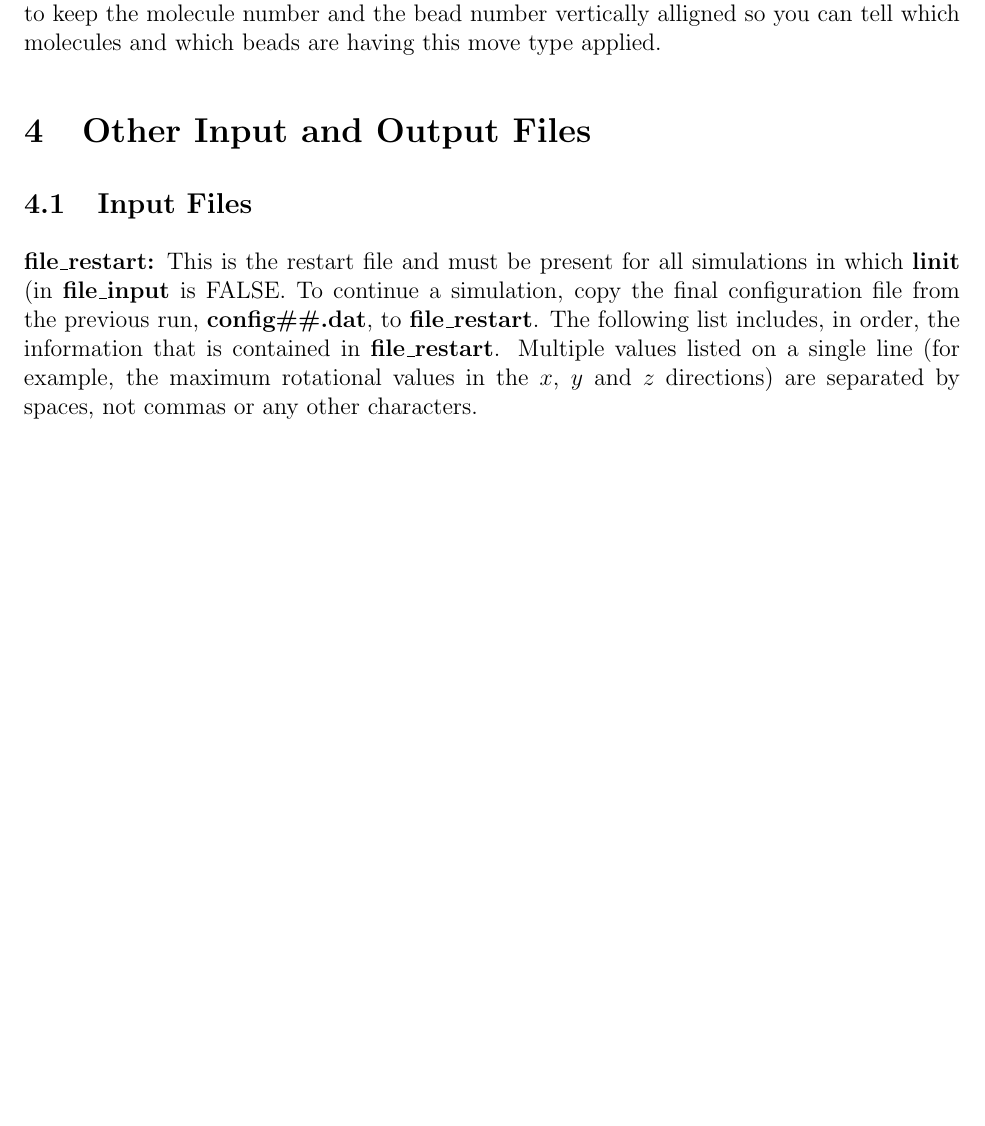
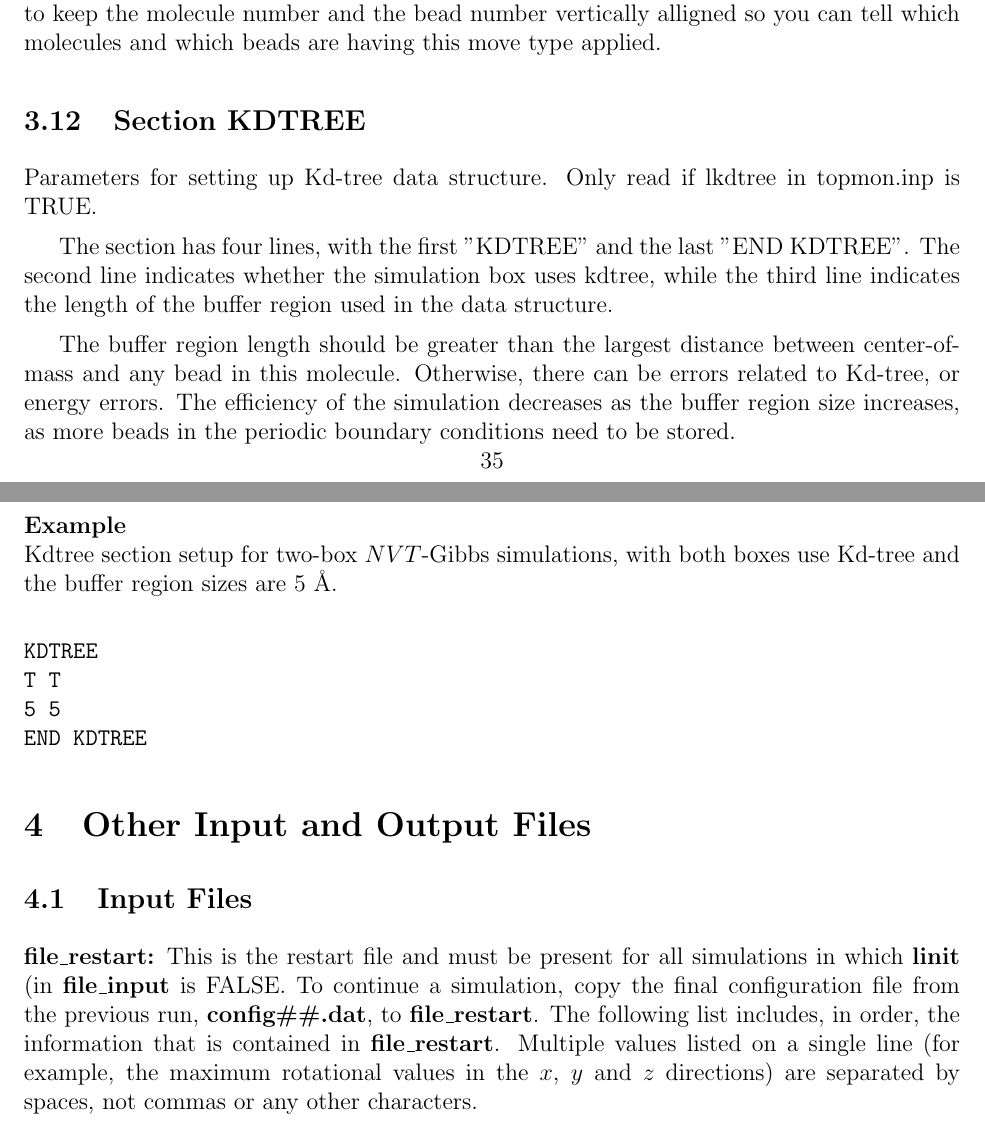
Before and after one commit to xuebai1990/MCCCS, a LaTeX document (doc/manual.tex): part of page 35 of 47 before the commit and two parts of pages 35 and 36 of 48 after it, the two joined at a grey line, cut so that both start at the same text, the shorter picture padded with empty space. Compiled offline with pdfLaTeX.

Commit message:
Enable Kd-tree data structure
- Option to turn on Kd-tree (see manual)
- Significant speed-ups for large systems
- Not yet support MPI

```diff
--- a/doc/manual.tex
+++ b/doc/manual.tex
@@ -2250,6 +2255,36 @@ of those beads within their molecule. In this example we only move the first 3 b
 The last line specifies which molecule the bead belongs to. It is convienient to keep the molecule
 number and the bead number vertically alligned so you can tell which molecules and which beads are
 having this move type applied.
+
+\subsection{Section \textbf{KDTREE}}
+Parameters for setting up Kd-tree data structure. Only read
+if lkdtree in topmon.inp is TRUE.
+
+The section has four lines, with the first "KDTREE" and the
+last "END KDTREE". The second line indicates whether
+the simulation box uses kdtree, while the third line
+indicates the length of the buffer region used in the data
+structure.
+
+The buffer region length should be
+greater than the largest distance between center-of-mass
+and any bead in this molecule. Otherwise, there can be
+errors related to Kd-tree, or energy errors.
+The efficiency of the simulation decreases as the buffer
+region size increases, as more beads in the periodic
+boundary conditions need to be stored.
+
+\noindent {\bf Example}\hfill\break
+Kdtree section setup for two-box $NVT$-Gibbs simulations,
+with both boxes use Kd-tree and the buffer region sizes
+are 5 \AA.
+
+\begin{verbatim}
+KDTREE
+T T
+5 5
+END KDTREE
+\end{verbatim}
 
 %%%%%%%%%%%%%%%%%%%%%%%%%%%%%%%%%%%%%%%%%%%%%%%%%%%%%%%
 \section{Other Input and Output Files}
```
Also changed, not shown: src/CMakeLists.txt (+1 -1 lines), doc/manual.tex (5 more changed lines), 10 other files.
